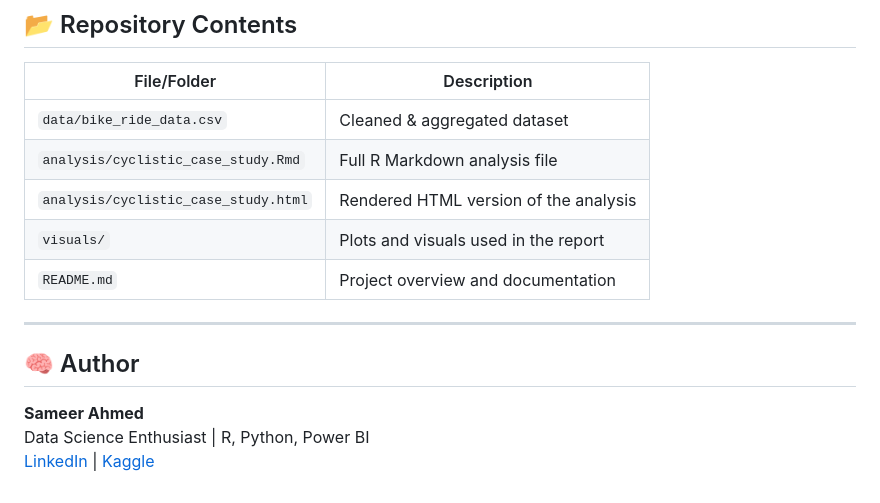
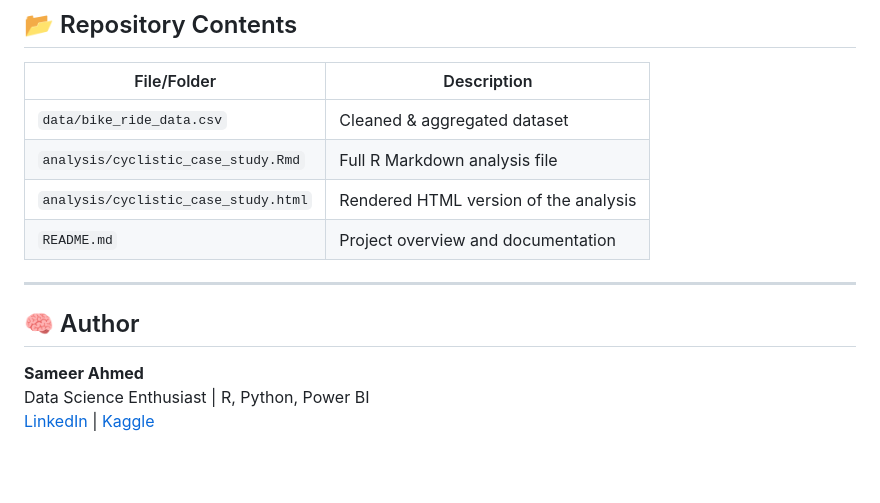
Before and after one commit to sameerahmed231/CyclistCaseStudy, a Markdown page: README.md, the part around the change printed below. Rendered like a GitHub page; blank space fills up the shorter version.

Commit message:
Revise author links and update README content
Updated LinkedIn link and removed visuals entry.

```diff
--- a/README.md
+++ b/README.md
@@ -77,7 +77,6 @@ Attribution is required to both the data provider (**Lyft Inc.**) and the author
 | `data/bike_ride_data.csv` | Cleaned & aggregated dataset |
 | `analysis/cyclistic_case_study.Rmd` | Full R Markdown analysis file |
 | `analysis/cyclistic_case_study.html` | Rendered HTML version of the analysis |
-| `visuals/` | Plots and visuals used in the report |
 | `README.md` | Project overview and documentation |
 
 ---
```
Also changed, not shown: other parts of README.md (+1 -1 lines).
